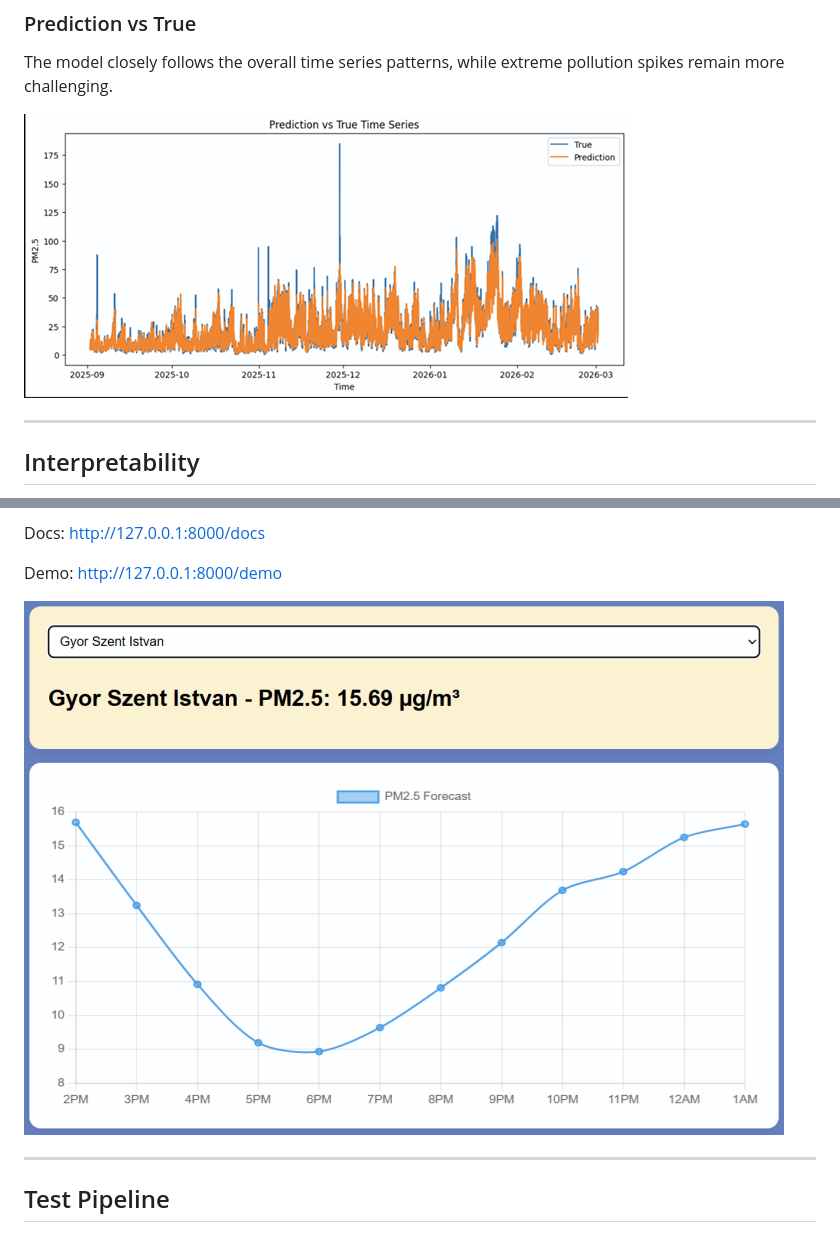
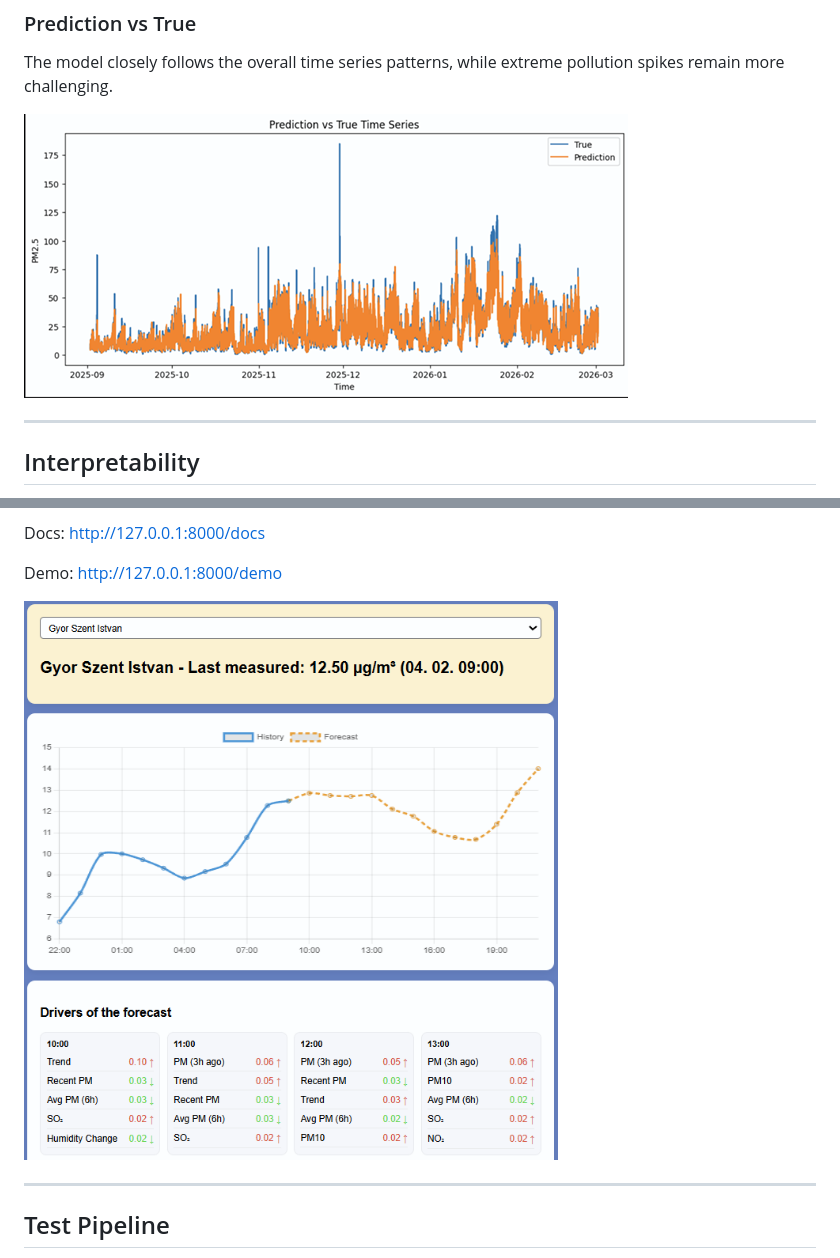
Before and after one commit to YXLG5V/pm25_forecast, a Markdown page: README.md, 2 parts joined by grey strips. Rendered like a GitHub page; pictures changed too: docs/demo_frontend.png (deleted), docs/images/demo_frontend.png (added).

Commit message:
add shap to frontend

```diff
--- a/README.md
+++ b/README.md
@@ -122,7 +122,7 @@ Ensures realistic evaluation and prevents data leakage.
 
 The model closely follows the overall time series patterns, while extreme pollution spikes remain more challenging.
 
-![Prediction vs True](./docs/pred_vs_true.png)
+![Prediction vs True](./docs/images/pred_vs_true.png)
 
 ---
 
@@ -179,7 +179,7 @@ http://127.0.0.1:8000/docs
 Demo:
 http://127.0.0.1:8000/demo
 
-![Demo frontend](./docs/demo_frontend.png)
+![Demo frontend](./docs/images/demo_frontend.png)
 
 ---
 
```
Also changed, not shown: docs/images/pred_vs_true.png (renamed from docs/pred_vs_true.png), 5 other files.
